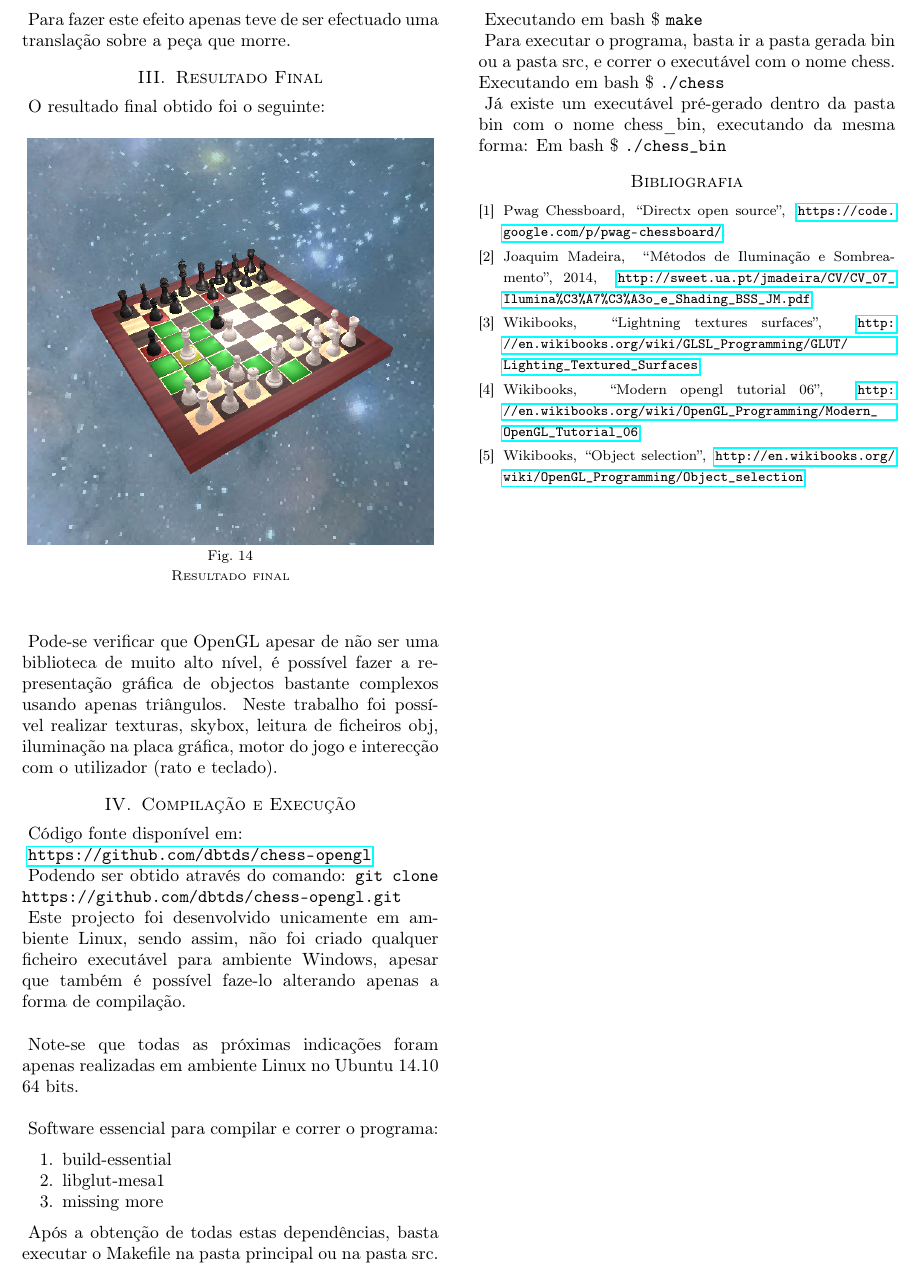
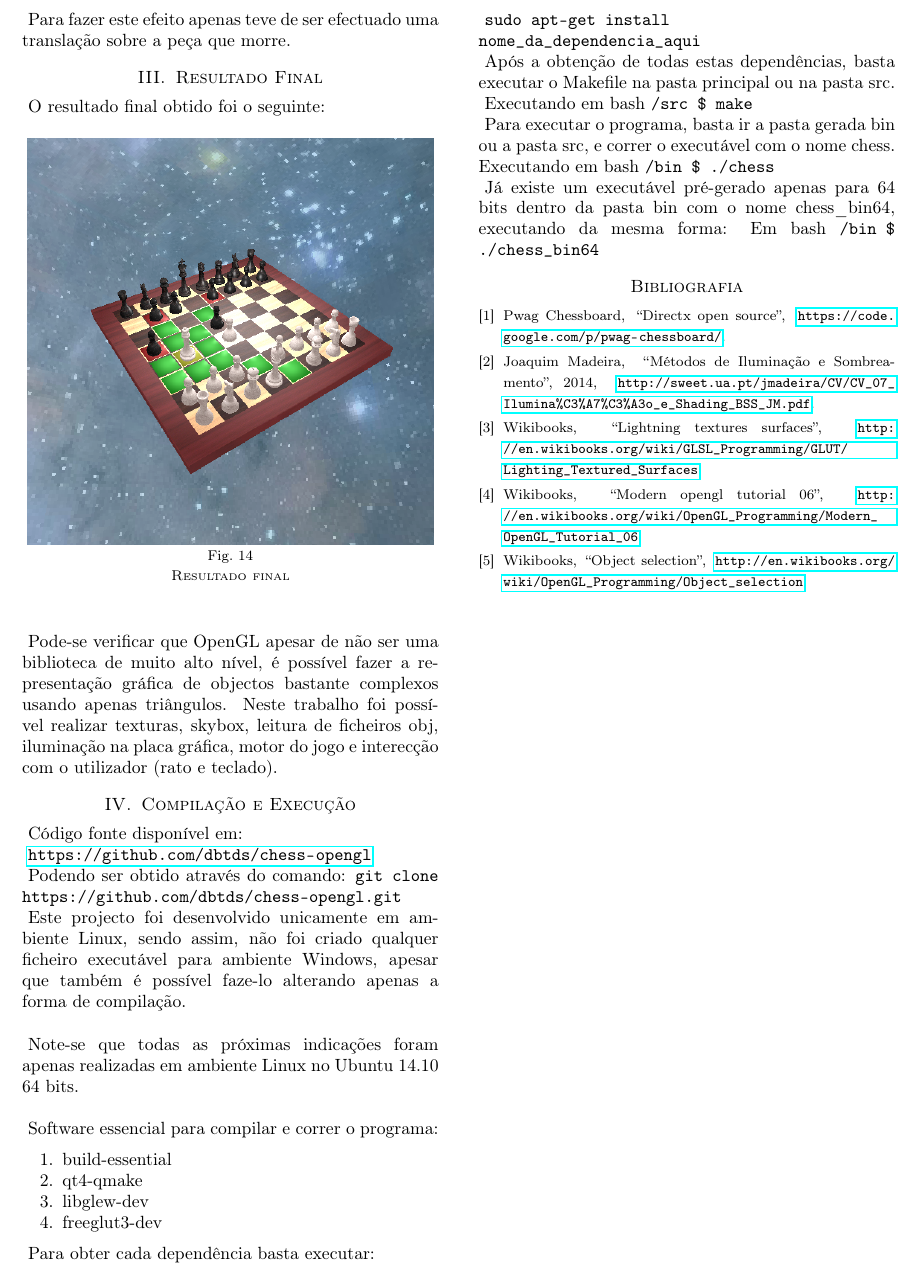
Before and after one commit to MrPoudel/chess-opengl, a LaTeX document (report/report.tex): part of page 6 of 6, cut so that both start at the same text. Compiled offline with pdfLaTeX.

Commit message:
Final changes (dependencies names)

```diff
--- a/report/report.tex
+++ b/report/report.tex
@@ -316,19 +316,24 @@ Note-se que todas as próximas indicações foram apenas realizadas em ambiente
 Software essencial para compilar e correr o programa:
 \begin{enumerate}
 \item build-essential
-\item libglut-mesa1
-\item missing more
+\item qt4-qmake
+\item libglew-dev
+\item freeglut3-dev
 \end{enumerate}
+
+Para obter cada dependência basta executar:
+
+{\tt sudo apt-get install nome\_da\_dependencia\_aqui}
 
 Após a obtenção de todas estas dependências, basta executar o Makefile na pasta principal ou na pasta src.
 
-Executando em bash \$ {\tt make}
+Executando em bash {\tt /src \$ make}
 
 Para executar o programa, basta ir a pasta gerada bin ou a pasta src, e correr o executável com o nome chess.
-Executando em bash \$ {\tt ./chess}
+Executando em bash {\tt /bin \$ ./chess}
 
-Já existe um executável pré-gerado dentro da pasta bin com o nome chess\_bin, executando da mesma forma:
-Em bash \$ {\tt ./chess\_bin}
+Já existe um executável pré-gerado apenas para 64 bits dentro da pasta bin com o nome chess\_bin64, executando da mesma forma:
+Em bash {\tt /bin \$ ./chess\_bin64}
 
 
 \bibliography{report} % use a field named url or \url{} for URLs
```
Also changed, not shown: report.pdf (added), src/Makefile, 2 other files.
